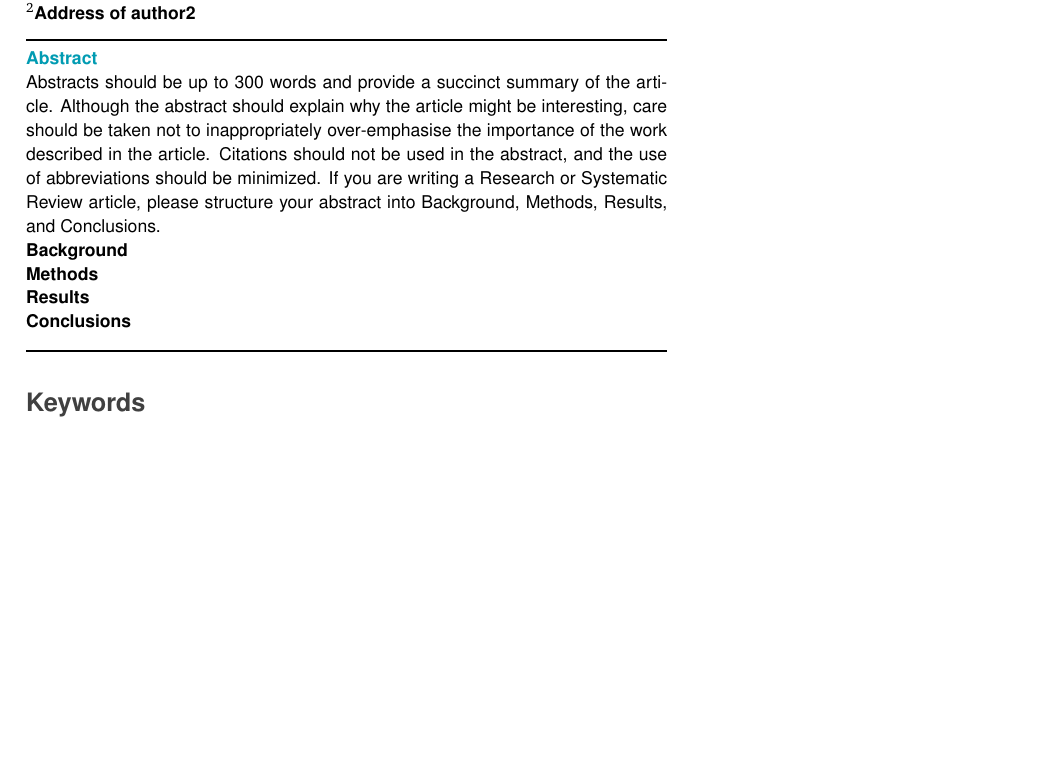
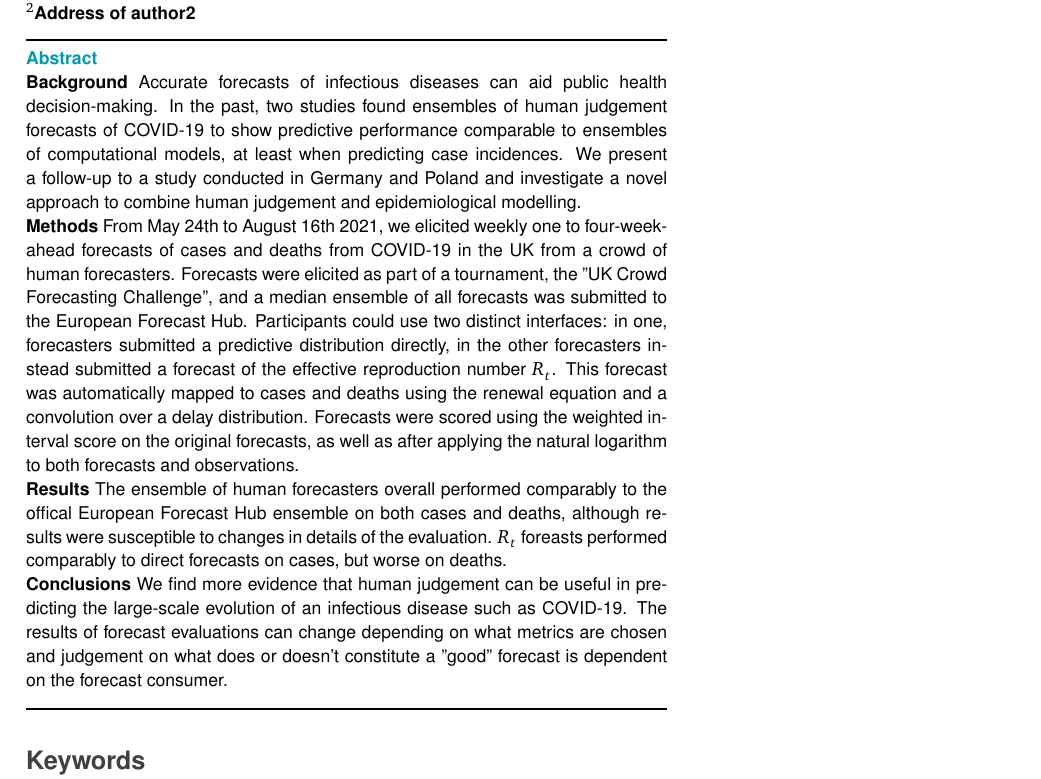
Before and after one commit to epiforecasts/uk-crowd-forecasting-challenge, a LaTeX paper (manuscript/manuscript.tex): part of page 1 of 19, cut so that both start at the same text, the shorter picture padded with empty space. Compiled offline with pdfLaTeX.

Commit message:
Add abstract and link to code

```diff
--- a/manuscript/manuscript.tex
+++ b/manuscript/manuscript.tex
@@ -43,15 +43,19 @@
 
 \begin{abstract}
 
-Abstracts should be up to 300 words and provide a succinct summary of the article. Although the abstract should explain why the article might be interesting, care should be taken not to inappropriately over-emphasise the importance of the work described in the article. Citations should not be used in the abstract, and the use of abbreviations should be minimized. If you are writing a Research or Systematic Review article, please structure your abstract into Background, Methods, Results, and Conclusions.
+%Abstracts should be up to 300 words and provide a succinct summary of the article. Although the abstract should explain why the article might be interesting, care should be taken not to inappropriately over-emphasise the importance of the work described in the article. Citations should not be used in the abstract, and the use of abbreviations should be minimized. If you are writing a Research or Systematic Review article, please structure your abstract into Background, Methods, Results, and Conclusions.
 
 \textbf{Background}
+Accurate forecasts of infectious diseases can aid public health decision-making. In the past, two studies found ensembles of human judgement forecasts of COVID-19 to show predictive performance comparable to ensembles of computational models, at least when predicting case incidences. We present a follow-up to a study conducted in Germany and Poland and investigate a novel approach to combine human judgement and epidemiological modelling.
 
 \textbf{Methods}
+From May 24th to August 16th 2021, we elicited weekly one to four-week-ahead forecasts of cases and deaths from COVID-19 in the UK from a crowd of human forecasters. Forecasts were elicited as part of a tournament, the "UK Crowd Forecasting Challenge", and a median ensemble of all forecasts was submitted to the European Forecast Hub. Participants could use two distinct interfaces: in one, forecasters submitted a predictive distribution directly, in the other forecasters instead submitted a forecast of the effective reproduction number $R_t$. This forecast was automatically mapped to cases and deaths using the renewal equation and a convolution over a delay distribution. Forecasts were scored using the weighted interval score on the original forecasts, as well as after applying the natural logarithm to both forecasts and observations.
 
 \textbf{Results}
+The ensemble of human forecasters overall performed comparably to the offical European Forecast Hub ensemble on both cases and deaths, although results were susceptible to changes in details of the evaluation. $R_t$ foreasts performed comparably to direct forecasts on cases, but worse on deaths.
 
 \textbf{Conclusions}
+We find more evidence that human judgement can be useful in predicting the large-scale evolution of an infectious disease such as COVID-19. The results of forecast evaluations can change depending on what metrics are chosen and judgement on what does or doesn't constitute a "good" forecast is dependent on the forecast consumer.
 
 
 
```
Also changed, not shown: manuscript/manuscript.tex (2 more changed lines).
